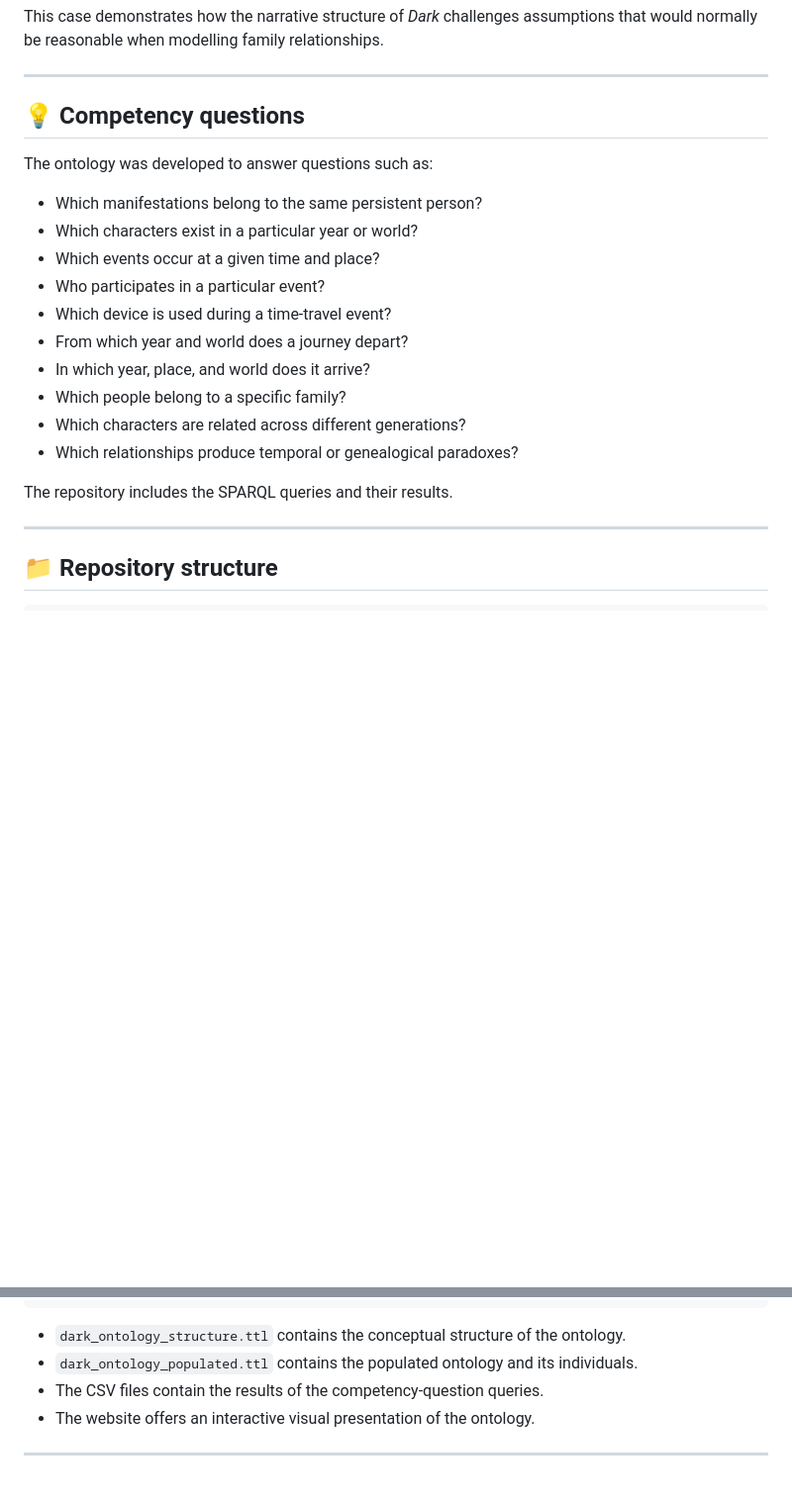
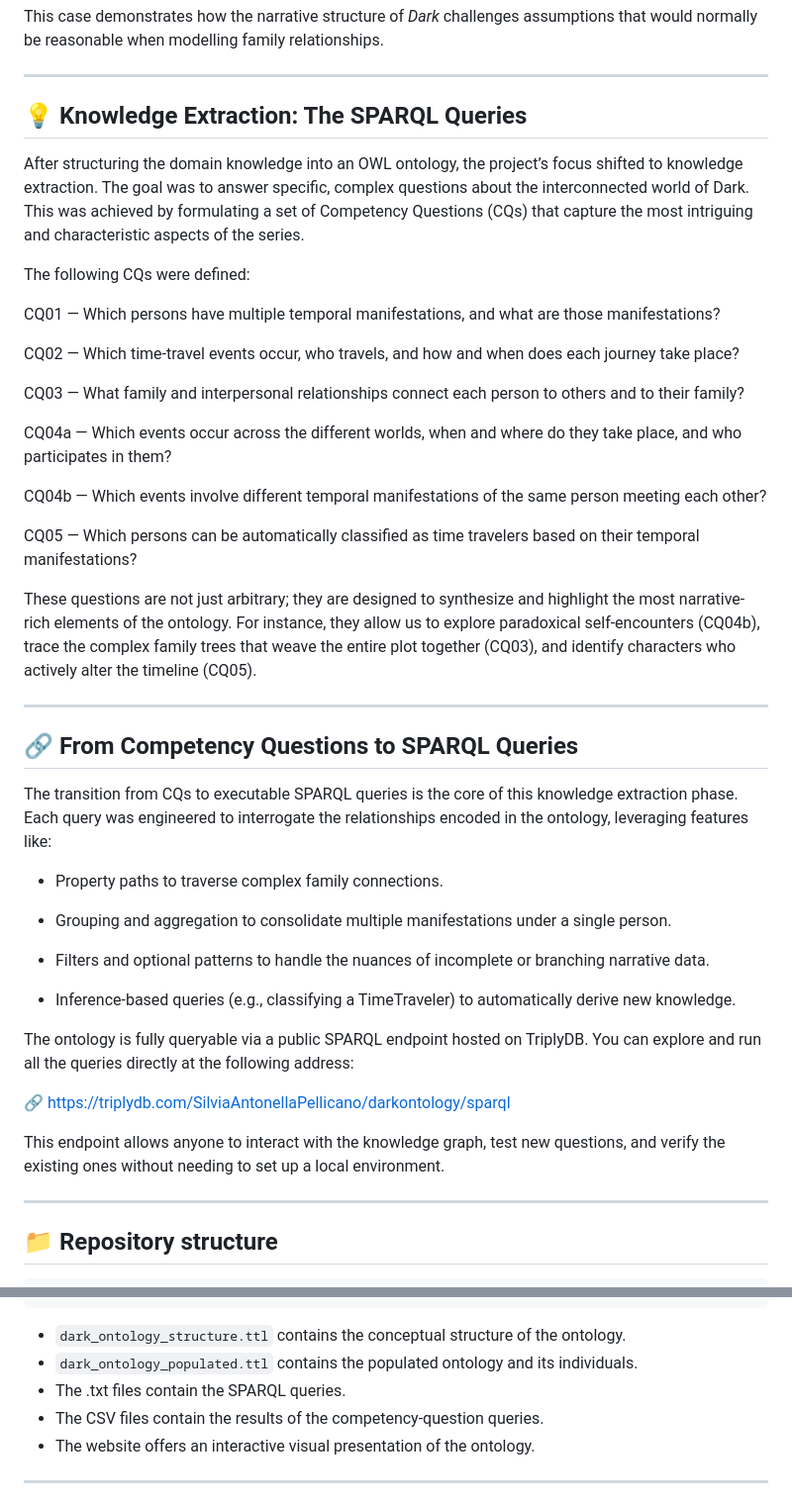
Before and after one commit to SicMundusOrganization/dark-ontology, a Markdown page: README.md, 2 parts joined by grey strips. Shown at 99% size. GitHub-like rendering; blank space fills up the shorter version.

```diff
--- a/README.md
+++ b/README.md
@@ -199,22 +199,45 @@ This case demonstrates how the narrative structure of *Dark* challenges assumpti
 
 ---
 
-## 💡 Competency questions
+## 💡 Knowledge Extraction: The SPARQL Queries
 
-The ontology was developed to answer questions such as:
+After structuring the domain knowledge into an OWL ontology, the project’s focus shifted to knowledge extraction. The goal was to answer specific, complex questions about the interconnected world of Dark. This was achieved by formulating a set of Competency Questions (CQs) that capture the most intriguing and characteristic aspects of the series.
 
-* Which manifestations belong to the same persistent person?
-* Which characters exist in a particular year or world?
-* Which events occur at a given time and place?
-* Who participates in a particular event?
-* Which device is used during a time-travel event?
-* From which year and world does a journey depart?
-* In which year, place, and world does it arrive?
-* Which people belong to a specific family?
-* Which characters are related across different generations?
-* Which relationships produce temporal or genealogical paradoxes?
+The following CQs were defined:
 
-The repository includes the SPARQL queries and their results.
+CQ01 — Which persons have multiple temporal manifestations, and what are those manifestations?
+
+CQ02 — Which time-travel events occur, who travels, and how and when does each journey take place?
+
+CQ03 — What family and interpersonal relationships connect each person to others and to their family?
+
+CQ04a — Which events occur across the different worlds, when and where do they take place, and who participates in them?
+
+CQ04b — Which events involve different temporal manifestations of the same person meeting each other?
+
+CQ05 — Which persons can be automatically classified as time travelers based on their temporal manifestations?
+
+These questions are not just arbitrary; they are designed to synthesize and highlight the most narrative-rich elements of the ontology. For instance, they allow us to explore paradoxical self-encounters (CQ04b), trace the complex family trees that weave the entire plot together (CQ03), and identify characters who actively alter the timeline (CQ05).
+
+---
+
+## 🔗 From Competency Questions to SPARQL Queries
+
+The transition from CQs to executable SPARQL queries is the core of this knowledge extraction phase. Each query was engineered to interrogate the relationships encoded in the ontology, leveraging features like:
+
+* Property paths to traverse complex family connections.
+
+* Grouping and aggregation to consolidate multiple manifestations under a single person.
+
+* Filters and optional patterns to handle the nuances of incomplete or branching narrative data.
+
+* Inference-based queries (e.g., classifying a TimeTraveler) to automatically derive new knowledge.
+
+The ontology is fully queryable via a public SPARQL endpoint hosted on TriplyDB. You can explore and run all the queries directly at the following address:
+
+🔗 https://triplydb.com/SilviaAntonellaPellicano/darkontology/sparql
+
+This endpoint allows anyone to interact with the knowledge graph, test new questions, and verify the existing ones without needing to set up a local environment.
 
 ---
 
@@ -247,6 +270,7 @@ The repository includes the SPARQL queries and their results.
 
 * `dark_ontology_structure.ttl` contains the conceptual structure of the ontology.
 * `dark_ontology_populated.ttl` contains the populated ontology and its individuals.
+* The .txt files contain the SPARQL queries.
 * The CSV files contain the results of the competency-question queries.
 * The website offers an interactive visual presentation of the ontology.
 
```
